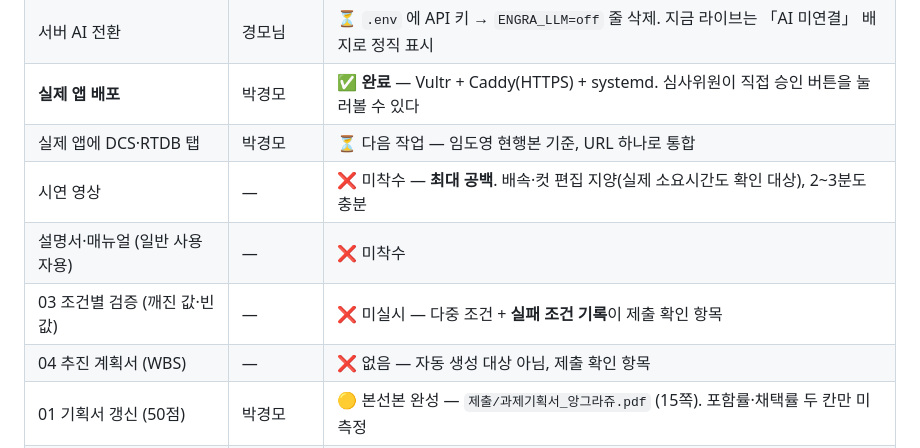
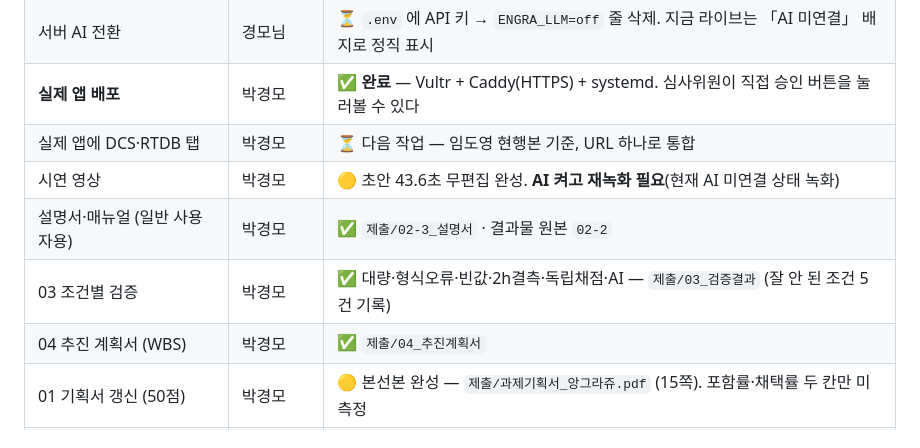
Before and after one commit to ssmo0810/engra, a Markdown page: status.md, the part around the change. Rendered like a GitHub page.

```diff
--- a/status.md
+++ b/status.md
@@ -53,10 +53,10 @@
 | 서버 AI 전환 | 경모님 | ⏳ `.env` 에 API 키 → `ENGRA_LLM=off` 줄 삭제. 지금 라이브는 「AI 미연결」 배지로 정직 표시 |
 | **실제 앱 배포** | 박경모 | ✅ **완료** — Vultr + Caddy(HTTPS) + systemd. 심사위원이 직접 승인 버튼을 눌러볼 수 있다 |
 | 실제 앱에 DCS·RTDB 탭 | 박경모 | ⏳ 다음 작업 — 임도영 현행본 기준, URL 하나로 통합 |
-| 시연 영상 | — | ❌ 미착수 — **최대 공백**. 배속·컷 편집 지양(실제 소요시간도 확인 대상), 2~3분도 충분 |
-| 설명서·매뉴얼 (일반 사용자용) | — | ❌ 미착수 |
-| 03 조건별 검증 (깨진 값·빈 값) | — | ❌ 미실시 — 다중 조건 + **실패 조건 기록**이 제출 확인 항목 |
-| 04 추진 계획서 (WBS) | — | ❌ 없음 — 자동 생성 대상 아님, 제출 확인 항목 |
+| 시연 영상 | 박경모 | 🟡 초안 43.6초 무편집 완성. **AI 켜고 재녹화 필요**(현재 AI 미연결 상태 녹화) |
+| 설명서·매뉴얼 (일반 사용자용) | 박경모 | ✅ `제출/02-3_설명서` · 결과물 원본 `02-2` |
+| 03 조건별 검증 | 박경모 | ✅ 대량·형식오류·빈값·2h결측·독립채점·AI — `제출/03_검증결과` (잘 안 된 조건 5건 기록) |
+| 04 추진 계획서 (WBS) | 박경모 | ✅ `제출/04_추진계획서` |
 | 01 기획서 갱신 (50점) | 박경모 | 🟡 본선본 완성 — `제출/과제기획서_앙그라쥬.pdf` (15쪽). 포함률·채택률 두 칸만 미측정 |
 | 04 제작 과정 (15점) | 박경모 | ✅ 커밋·이슈에서 자동 생성 (`tools/journal.py`) — 개발일지 47건·난관 12건·회의록 |
 
```
Also changed, not shown: HANDOFF.md (+9 -4 lines), 제출_체크리스트.md (+5 -2 lines).
